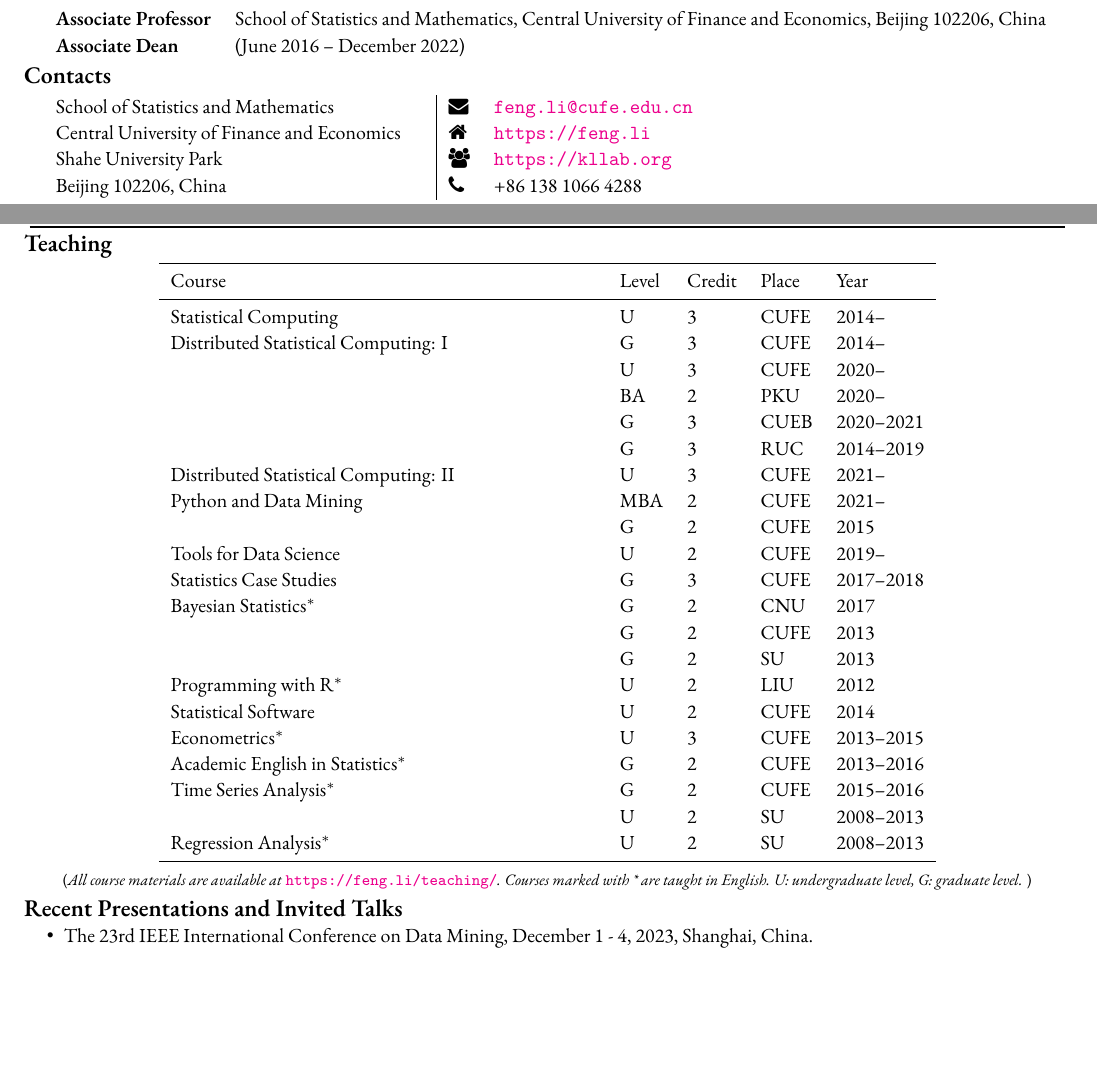
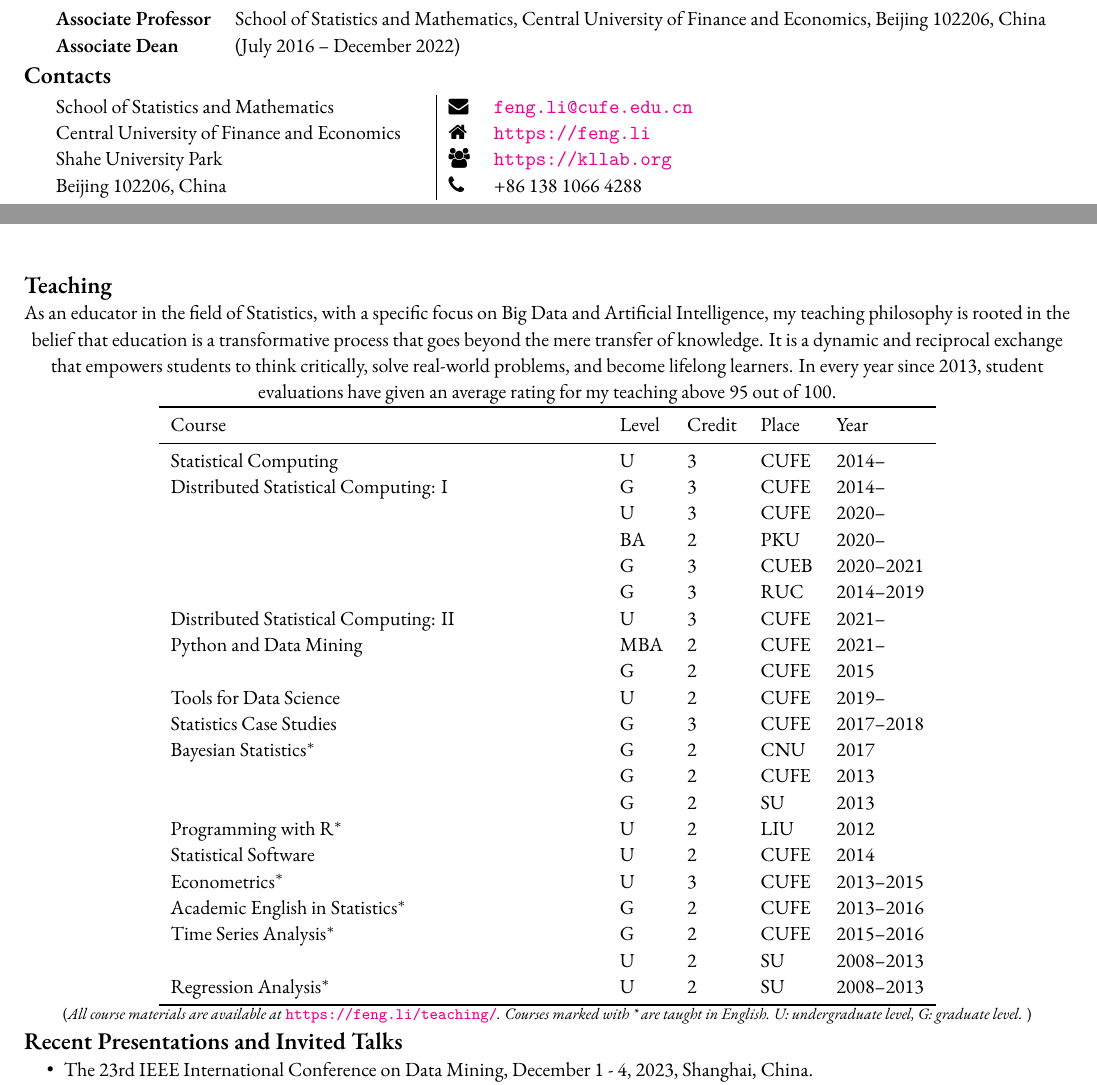
Before and after one commit to feng-li/feng-li, a LaTeX CV (cv/Feng.Li-CV.tex): two parts of pages 1 and 2 of 4 before the commit and two parts of pages 1 and 3 of 4 after it, joined at a grey line, cut so that both start at the same text, the shorter picture padded with empty space. Compiled offline with XeLaTeX; a missing font is replaced by an installed copy or a similar font.

```diff
--- a/cv/Feng.Li-CV.tex
+++ b/cv/Feng.Li-CV.tex
@@ -138,7 +139,7 @@
 
 \begin{tabular}{ll}
   \textbf{Associate Professor} & School of Statistics and Mathematics, Central University of Finance and Economics, Beijing 102206, China \\
-  \textbf{Associate Dean}      & (June 2016 -- December 2022)                                                                             \\
+  \textbf{Associate Dean}      & (July 2016 -- December 2022)                                                                             \\
 \end{tabular}
 
 
@@ -265,9 +266,12 @@
 % \nocite{spark-dlsa}
 % \printbibliography[heading=none]
 % \end{refsection}
+\newpage
+\section{Teaching}
 
-\section{Teaching}
-\begin{center}
+\indent As an educator in the field of Statistics, with a specific focus on Big Data and Artificial Intelligence, my teaching philosophy is rooted in the belief that education is a transformative process that goes beyond the mere transfer of knowledge. It is a dynamic and reciprocal exchange that empowers students to think critically, solve real-world problems, and become lifelong learners. In every year since 2013, student evaluations have given an average rating for my teaching above 95 out of 100.
+
+% \begin{center}
   \begin{tabular}{p{7.5cm}llll}
     \toprule
     Course                                  & Level & Credit  &Place         & Year       \\
@@ -295,7 +299,8 @@
     {Regression Analysis}$^*$               & U     & 2  &SU            & 2008--2013 \\
     \bottomrule
   \end{tabular}
-\end{center}
+% \end{center}
+
 {\footnotesize (\emph{All course materials are available at
     \emph{\url{https://feng.li/teaching/}}. Courses marked with * are taught in English. U: undergraduate level, G: graduate level. })}
 
```
Also changed, not shown: cv/Feng.Li-CV-CN.tex (+8 -1 lines), cv/Feng.Li-CV-CN.pdf, cv/Feng.Li-CV.pdf, cv/Feng.Li-CV.tex (5 more changed lines).
